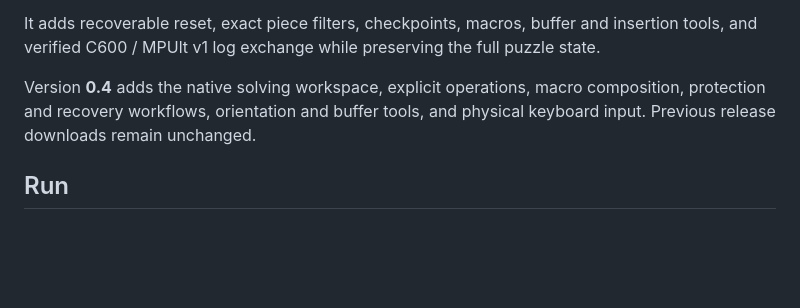
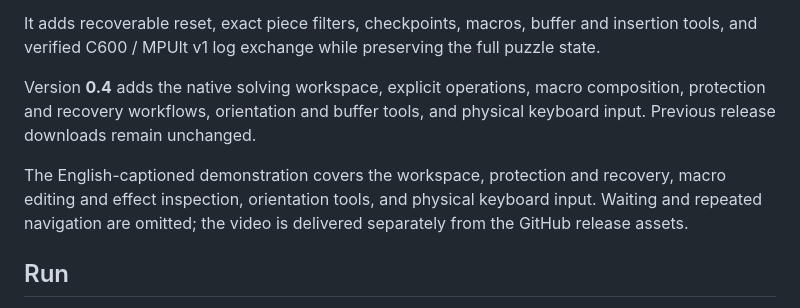
Before and after one commit to KonomiYuzu01/C600-MPUlt, a Markdown page: README.md, the part around the change. Rendered like a GitHub page; blank space fills up the shorter version.

Commit message:
docs: describe separate 0.4 demonstration video

```diff
--- a/README.md
+++ b/README.md
@@ -9,6 +9,8 @@ A Windows workbench for the full 600-cell puzzle, built around **[Magic Puzzle U
 It adds recoverable reset, exact piece filters, checkpoints, macros, buffer and insertion tools, and verified C600 / MPUlt v1 log exchange while preserving the full puzzle state.
 
 Version **0.4** adds the native solving workspace, explicit operations, macro composition, protection and recovery workflows, orientation and buffer tools, and physical keyboard input. Previous release downloads remain unchanged.
+
+The English-captioned demonstration covers the workspace, protection and recovery, macro editing and effect inspection, orientation tools, and physical keyboard input. Waiting and repeated navigation are omitted; the video is delivered separately from the GitHub release assets.
 
 ## Run
 
```
